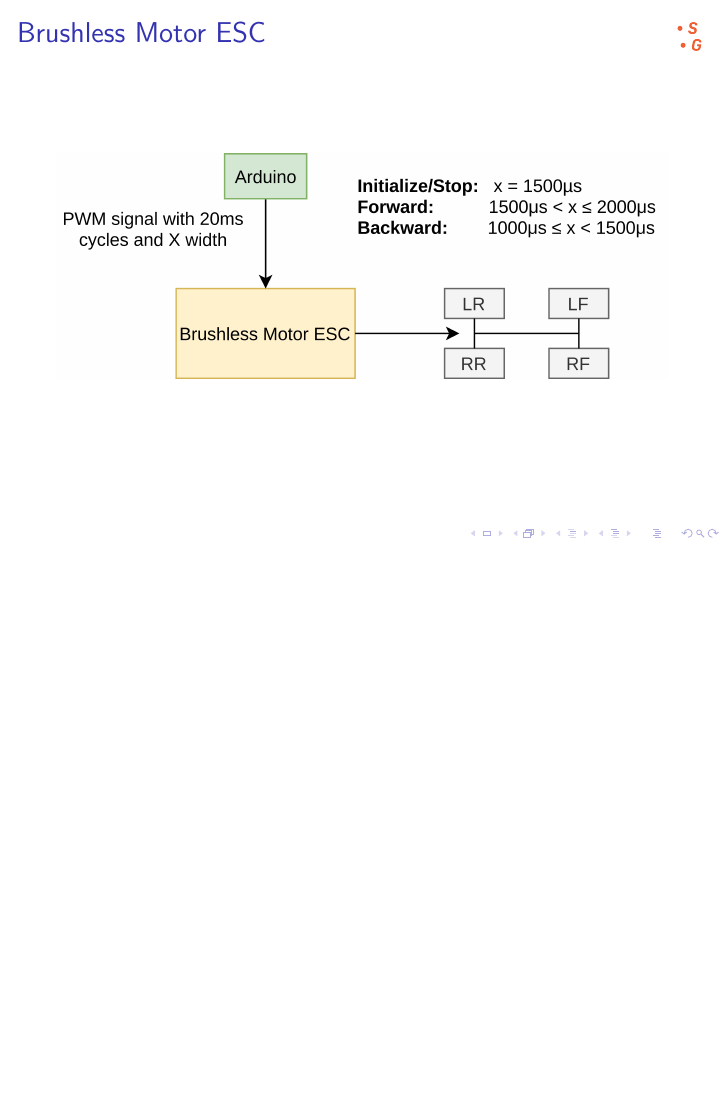
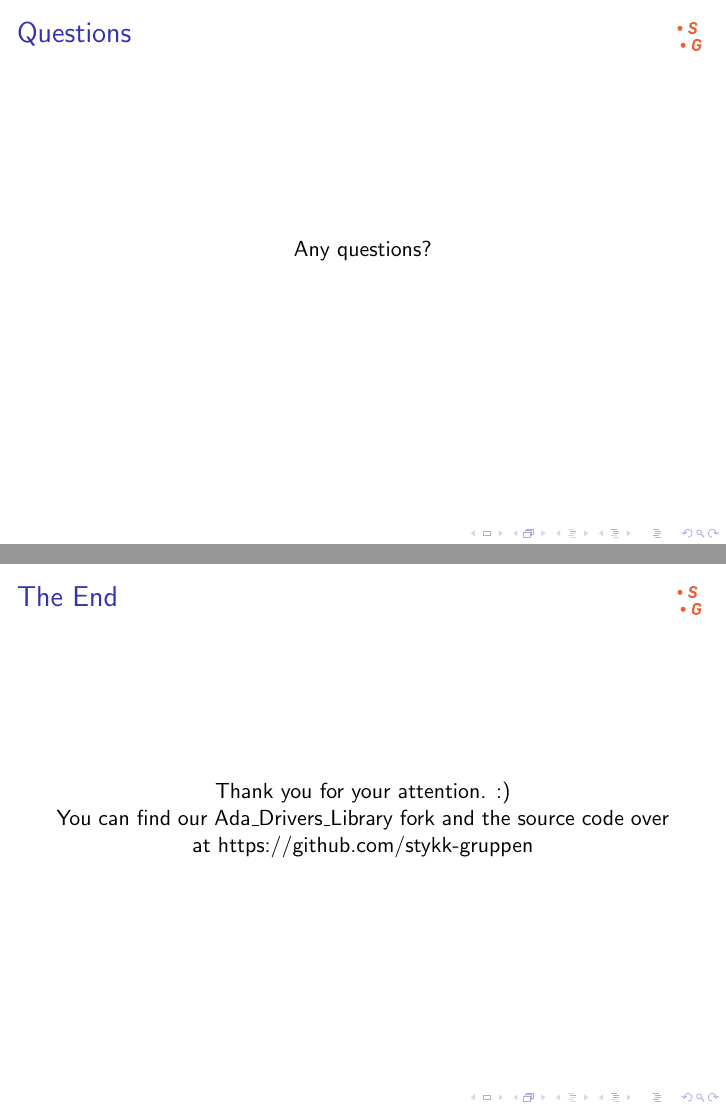
Before and after one commit to Stykk-Gruppen/rts-project, LaTeX slides (docs/presentation/presentation.tex): page 11 of 11 before the commit and pages 12 and 13 of 13 after it, the two joined at a grey line, the shorter picture padded with empty space. Compiled offline with pdfLaTeX.

Commit message:
Added question and the end slide

```diff
--- a/docs/presentation/presentation.tex
+++ b/docs/presentation/presentation.tex
@@ -72,6 +72,19 @@
     \includegraphics[width=\linewidth]{img/brushless-motor-esc}
 \end{frame}
 
+\begin{frame}
+    \centering
+    \frametitle{Questions}
+Any questions?
+\end{frame}
+
+\begin{frame}
+    \centering
+    \frametitle{The End}
+    Thank you for your attention. :)\\
+    You can find our Ada\_Drivers\_Library fork and the source code over at https://github.com/stykk-gruppen
+\end{frame}
+
 \end{document}
 
 padding oracle attacks.
```
